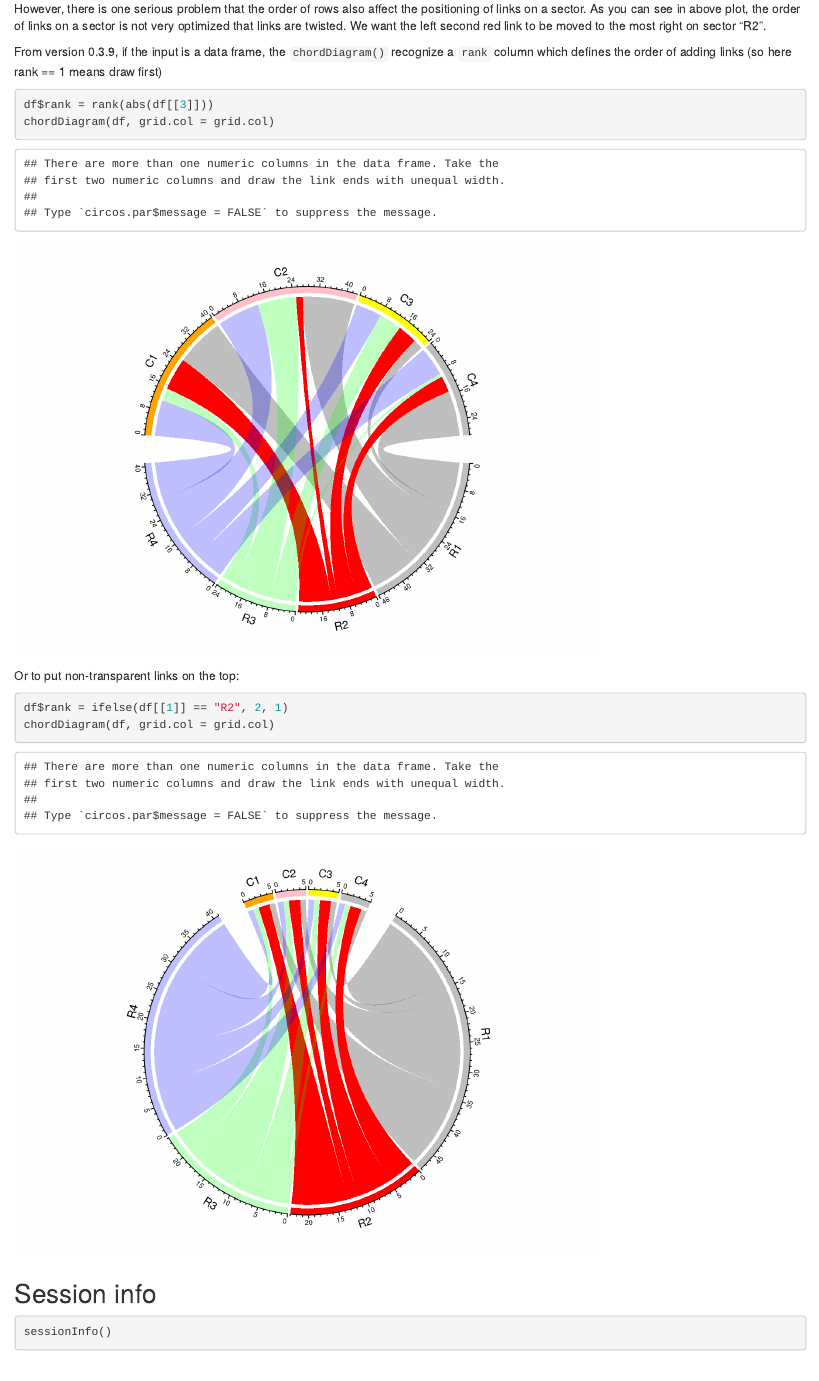
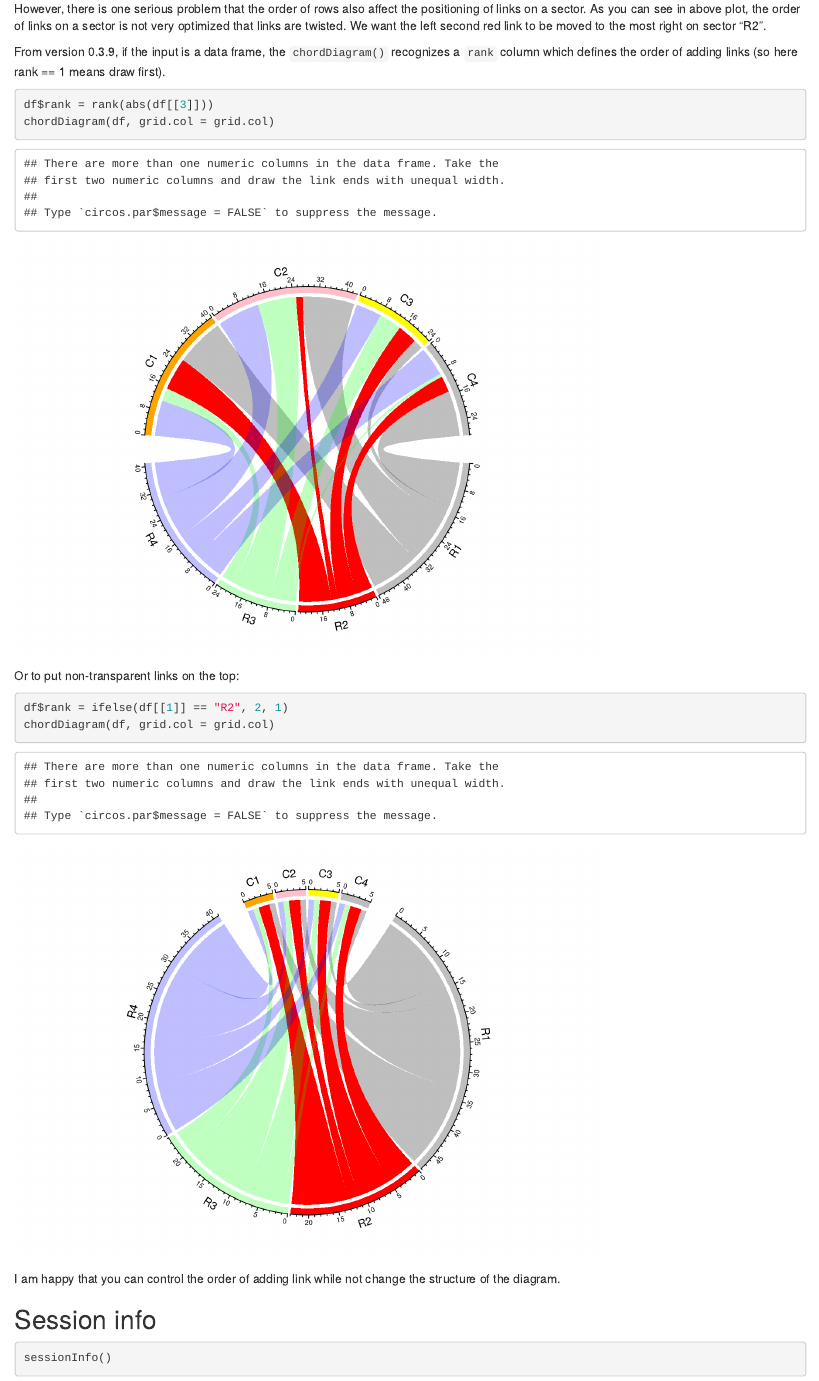
Before and after one commit to arsheedganaie/jokergoo.github.io, an R Markdown document (blog/adjust_orders_of_adding_links.Rmd): the page in a window 1100 px wide, from 3810 px down. Rendered offline with R 4.5, knitr and Pandoc, with nearby package versions.

Commit message:
update website

````diff
--- a/blog/adjust_orders_of_adding_links.Rmd
+++ b/blog/adjust_orders_of_adding_links.Rmd
@@ -92,8 +92,8 @@ However, there is one serious problem that the order of rows also affect the pos
 can see in above plot, the order of links on a sector is not very optimized that links are twisted. We want
 the left second red link to be moved to the most right on sector "R2".
 
-From version 0.3.9, if the input is a data frame, the `chordDiagram()` recognize a `rank` column which defines the
-order of adding links (so here rank == 1 means draw first)
+From version 0.3.9, if the input is a data frame, the `chordDiagram()` recognizes a `rank` column which defines the
+order of adding links (so here rank == 1 means draw first).
 
 ```{r}
 df$rank = rank(abs(df[[3]]))
@@ -107,6 +107,8 @@
 chordDiagram(df, grid.col = grid.col)
 ```
 
+I am happy that you can control the order of adding link while not change the structure of the diagram.
+
 ## Session info
 
 ```{r}
````
Also changed, not shown: blog/.post_info.RData, blog/html/a32c04bb1d9ef97a819f0570a4b61156.html, 1 other file.
